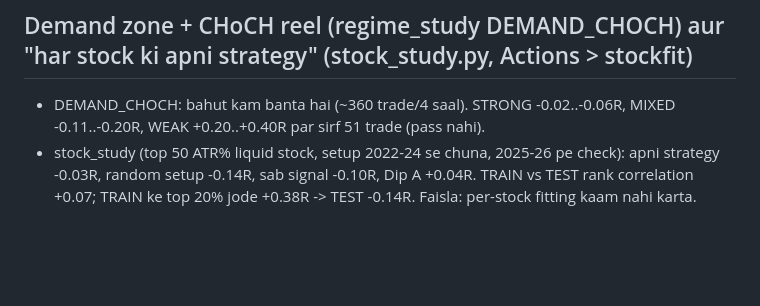
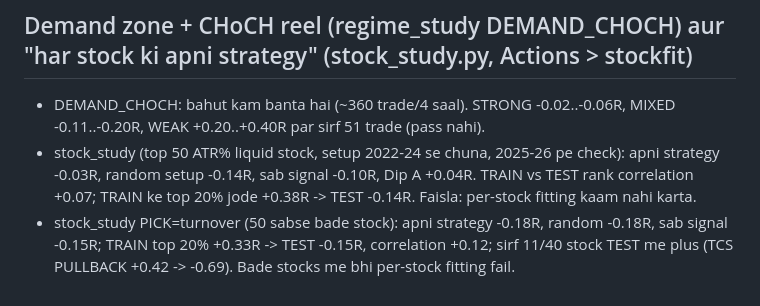
Before and after one commit to sufikipl-ops/swing-auto, a Markdown page: HANDOFF.md, the part around the change. Rendered like a GitHub page; blank space fills up the shorter version.

Commit message:
HANDOFF: big-stock per-stock study result (#46)
Claude-Session: https://claude.ai/code/session_01KURjyXxsFFtptQ4DmWZtn4

Co-authored-by: Claude <noreply@anthropic.com>

```diff
--- a/HANDOFF.md
+++ b/HANDOFF.md
@@ -97,3 +97,5 @@ do the coding yourself (edit, test, commit, merge to main). Do not make him uplo
 - DEMAND_CHOCH: bahut kam banta hai (~360 trade/4 saal). STRONG -0.02..-0.06R, MIXED -0.11..-0.20R, WEAK +0.20..+0.40R par sirf 51 trade (pass nahi).
 - stock_study (top 50 ATR% liquid stock, setup 2022-24 se chuna, 2025-26 pe check): apni strategy -0.03R, random setup -0.14R,
   sab signal -0.10R, Dip A +0.04R. TRAIN vs TEST rank correlation +0.07; TRAIN ke top 20% jode +0.38R -> TEST -0.14R. Faisla: per-stock fitting kaam nahi karta.
+- stock_study PICK=turnover (50 sabse bade stock): apni strategy -0.18R, random -0.18R, sab signal -0.15R; TRAIN top 20% +0.33R -> TEST -0.15R,
+  correlation +0.12; sirf 11/40 stock TEST me plus (TCS PULLBACK +0.42 -> -0.69). Bade stocks me bhi per-stock fitting fail.
```
